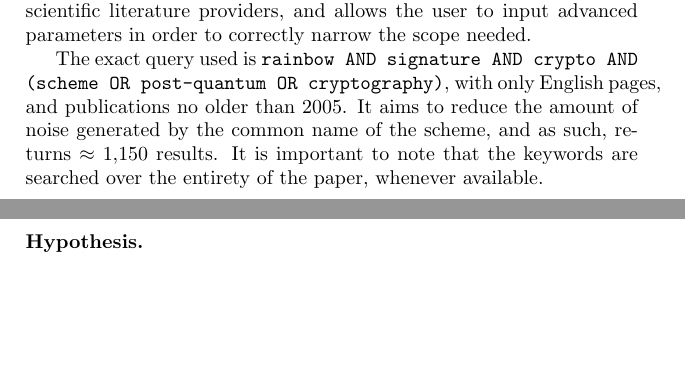
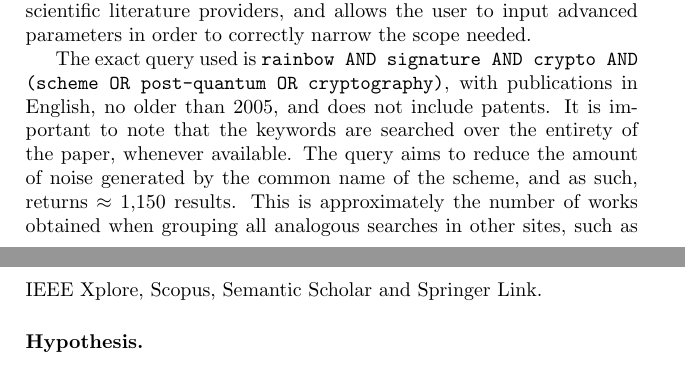
Before and after one commit to zambonin/msc, a LaTeX thesis (main.tex): two parts of pages 6 and 7 of 9, joined at a grey line, cut so that both start at the same text, the shorter picture padded with empty space. Compiled offline with pdfLaTeX.

Commit message:
overleaf_to_git: update main.tex from r943 to r953

```diff
--- a/main.tex
+++ b/main.tex
@@ -98,7 +98,7 @@ In this chapter, we describe the research strategy applied to produce this work.
 
 We inspect formal works such as journal and conference articles, and monographs. We restrict ourselves to works published exactly after the first formal description of Rainbow~\cite{}, and particularly select ones that deal with reduction of key sizes. To conduct this analysis, the Google Scholar web tool was employed. It is a meta-indexer that covers most scientific literature providers, and allows the user to input advanced parameters in order to correctly narrow the scope needed.
 
-The exact query used is \texttt{rainbow AND signature AND crypto AND (scheme OR post-quantum OR cryptography)}, with only English pages, and publications no older than 2005. It aims to reduce the amount of noise generated by the common name of the scheme, and as such, returns $\approx 1{,}150$ results. It is important to note that the keywords are searched over the entirety of the paper, whenever available.
+The exact query used is \texttt{rainbow AND signature AND crypto AND (scheme OR post-quantum OR cryptography)}, with publications in English, no older than 2005, and does not include patents. It is important to note that the keywords are searched over the entirety of the paper, whenever available. The query aims to reduce the amount of noise generated by the common name of the scheme, and as such, returns $\approx 1{,}150$ results. This is approximately the number of works obtained when grouping all analogous searches in other sites, such as IEEE Xplore, Scopus, Semantic Scholar and Springer Link.
 
 \subsubsection{Hypothesis.}
 
```
